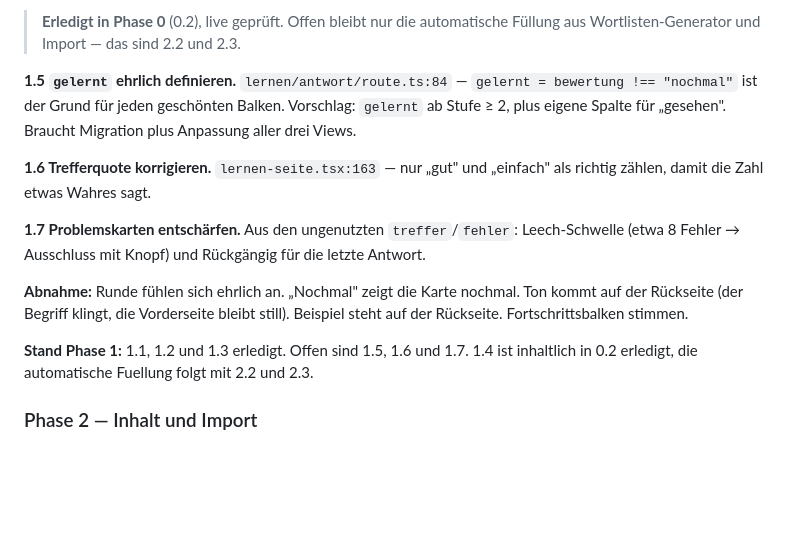
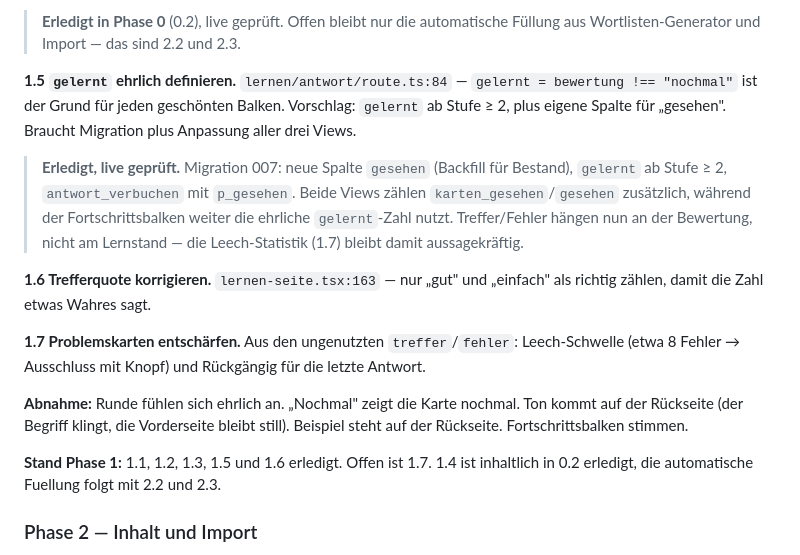
Before and after one commit to croissant1qp1-hue/lexio, a Markdown page: LEXIO-PLAN.md, the part around the change. Drawn GitHub-style; blank space fills up the shorter version.

Commit message:
Plan: 1.5 als erledigt markieren (Fortschrittsnachweis)

```diff
--- a/LEXIO-PLAN.md
+++ b/LEXIO-PLAN.md
@@ -363,6 +363,13 @@ Import und Wortlisten-Generator gefüllt, bei manuellen Karten leer.
 Balken. Vorschlag: `gelernt` ab Stufe ≥ 2, plus eigene Spalte für „gesehen".
 Braucht Migration plus Anpassung aller drei Views.
 
+> **Erledigt, live geprüft.** Migration 007: neue Spalte `gesehen` (Backfill
+> für Bestand), `gelernt` ab Stufe ≥ 2, `antwort_verbuchen` mit `p_gesehen`.
+> Beide Views zählen `karten_gesehen`/`gesehen` zusätzlich, während der
+> Fortschrittsbalken weiter die ehrliche `gelernt`-Zahl nutzt. Treffer/Fehler
+> hängen nun an der Bewertung, nicht am Lernstand — die Leech-Statistik (1.7)
+> bleibt damit aussagekräftig.
+
 **1.6 Trefferquote korrigieren.** `lernen-seite.tsx:163` — nur „gut" und
 „einfach" als richtig zählen, damit die Zahl etwas Wahres sagt.
 
@@ -375,7 +382,7 @@ nochmal. Ton kommt auf der Rückseite (der Begriff klingt, die Vorderseite
 bleibt still). Beispiel steht auf der Rückseite.
 Fortschrittsbalken stimmen.
 
-**Stand Phase 1:** 1.1, 1.2 und 1.3 erledigt. Offen sind 1.5, 1.6 und 1.7.
+**Stand Phase 1:** 1.1, 1.2, 1.3, 1.5 und 1.6 erledigt. Offen ist 1.7.
 1.4 ist inhaltlich in 0.2 erledigt, die automatische Fuellung folgt mit 2.2
 und 2.3.
 
```
